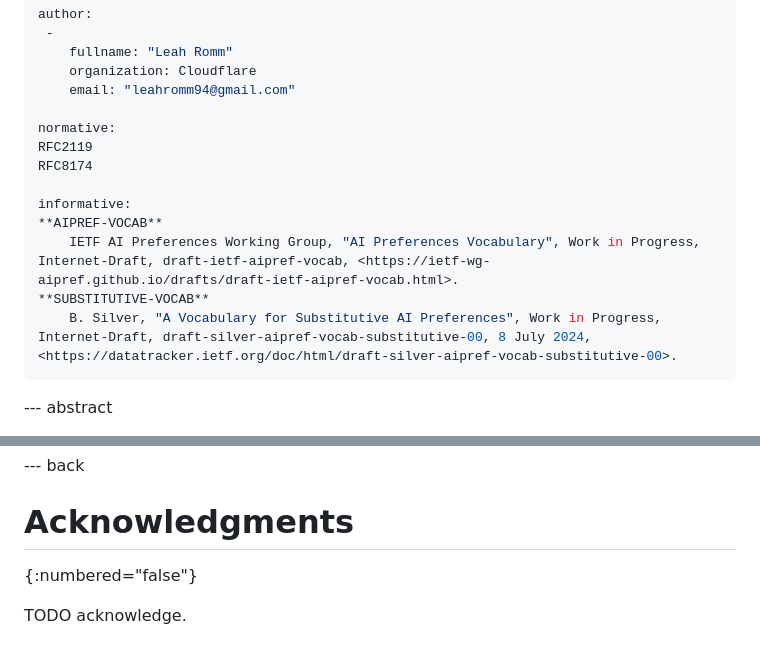
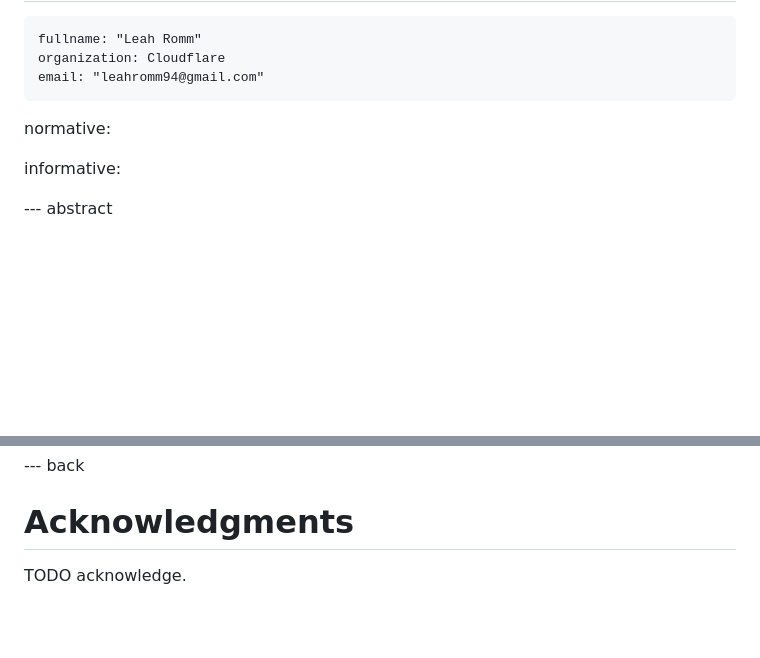
Before and after one commit to thibmeu/draft-romm-aipref-vocab-contentsignals, a Markdown page: draft-romm-aipref-contentsignals.md, 2 parts joined by grey strips. GitHub-like rendering; blank space fills up the shorter version.

```diff
--- a/draft-romm-aipref-contentsignals.md
+++ b/draft-romm-aipref-contentsignals.md
@@ -29,15 +29,9 @@ author:
     email: "leahromm94@gmail.com"
 
 normative:
-RFC2119
-RFC8174
 
 informative:
-**AIPREF-VOCAB**
-    IETF AI Preferences Working Group, "AI Preferences Vocabulary", Work in Progress, Internet-Draft, draft-ietf-aipref-vocab, <https://ietf-wg-aipref.github.io/drafts/draft-ietf-aipref-vocab.html>.
-**SUBSTITUTIVE-VOCAB**
-    B. Silver, "A Vocabulary for Substitutive AI Preferences", Work in Progress, Internet-Draft, draft-silver-aipref-vocab-substitutive-00, 8 July 2024, <https://datatracker.ietf.org/doc/html/draft-silver-aipref-vocab-substitutive-00>.
-...
+
 
 --- abstract
 
@@ -103,6 +97,4 @@ The use of assets for Search is a proper subset of Automated Processing usage.
 --- back
 
 # Acknowledgments
-{:numbered="false"}
-
 TODO acknowledge.
```
